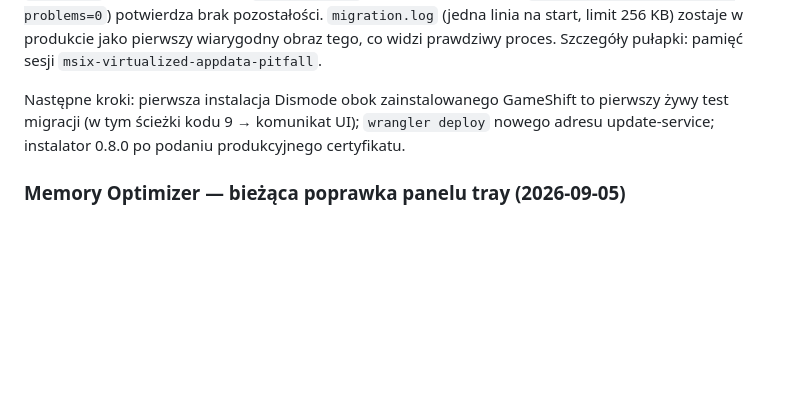
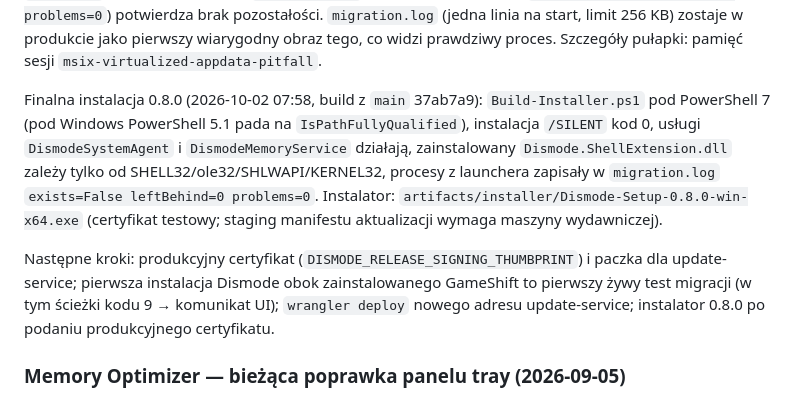
Before and after one commit to Dismonder/Dismode, a Markdown page: docs/CODEX_CONTEXT.md, the part around the change. Rendered like a GitHub page; blank space fills up the shorter version.

Commit message:
docs(context): finalna instalacja 0.8.0 i stan po zywym tescie migracji

```diff
--- a/docs/CODEX_CONTEXT.md
+++ b/docs/CODEX_CONTEXT.md
@@ -227,7 +227,18 @@ zostaje w produkcie jako pierwszy wiarygodny obraz tego, co widzi
 prawdziwy proces. Szczegóły pułapki: pamięć sesji
 `msix-virtualized-appdata-pitfall`.
 
-Następne kroki: pierwsza instalacja Dismode obok
+Finalna instalacja 0.8.0 (2026-10-02 07:58, build z `main` 37ab7a9):
+`Build-Installer.ps1` pod PowerShell 7 (pod Windows PowerShell 5.1 pada na
+`IsPathFullyQualified`), instalacja `/SILENT` kod 0, usługi
+`DismodeSystemAgent` i `DismodeMemoryService` działają, zainstalowany
+`Dismode.ShellExtension.dll` zależy tylko od SHELL32/ole32/SHLWAPI/KERNEL32,
+procesy z launchera zapisały w `migration.log` `exists=False leftBehind=0
+problems=0`. Instalator: `artifacts/installer/Dismode-Setup-0.8.0-win-x64.exe`
+(certyfikat testowy; staging manifestu aktualizacji wymaga maszyny
+wydawniczej).
+
+Następne kroki: produkcyjny certyfikat (`DISMODE_RELEASE_SIGNING_THUMBPRINT`)
+i paczka dla update-service; pierwsza instalacja Dismode obok
 zainstalowanego GameShift to pierwszy żywy test migracji (w tym ścieżki
 kodu 9 → komunikat UI); `wrangler deploy` nowego adresu update-service;
 instalator 0.8.0 po podaniu produkcyjnego certyfikatu.
```
